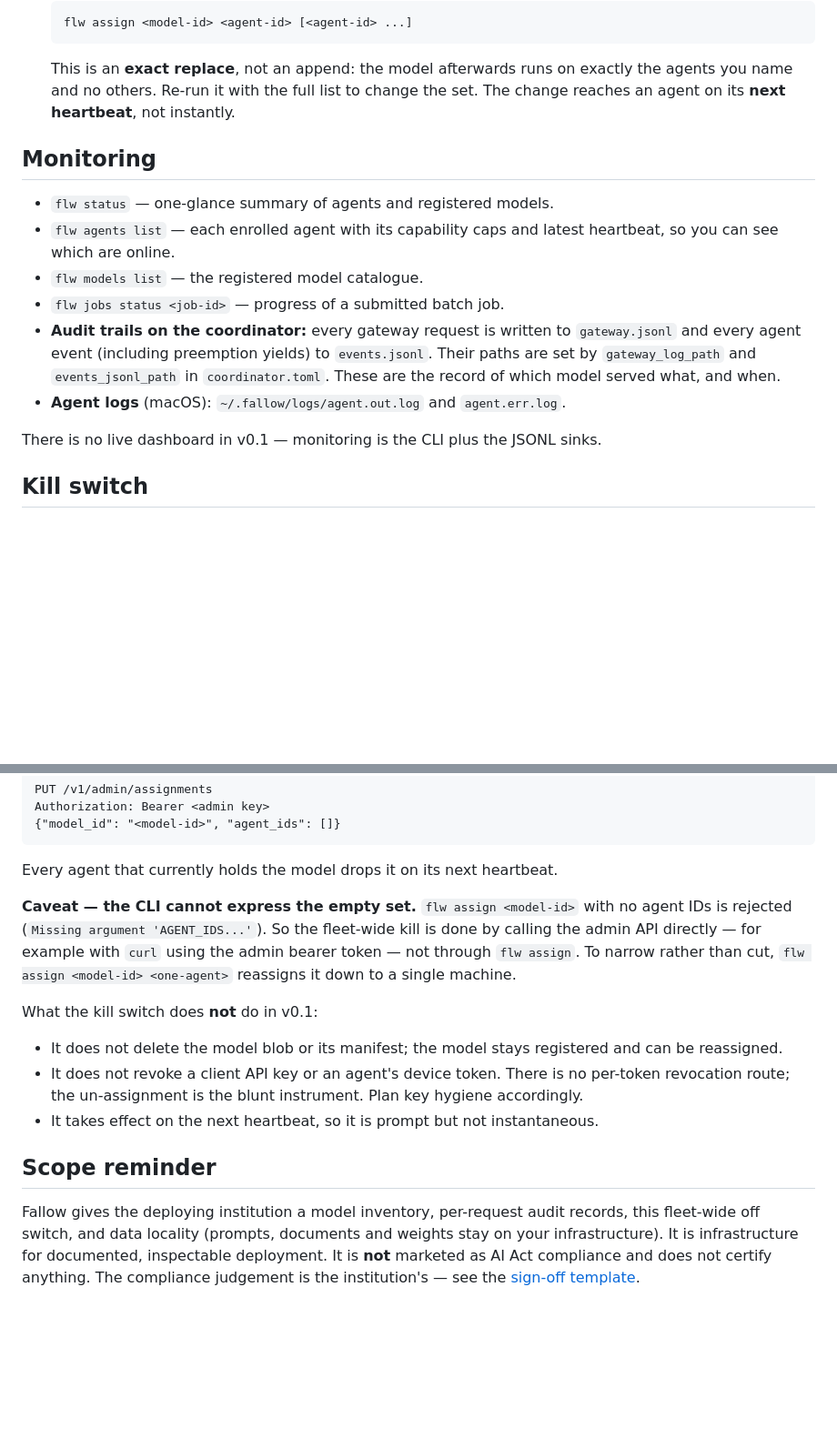
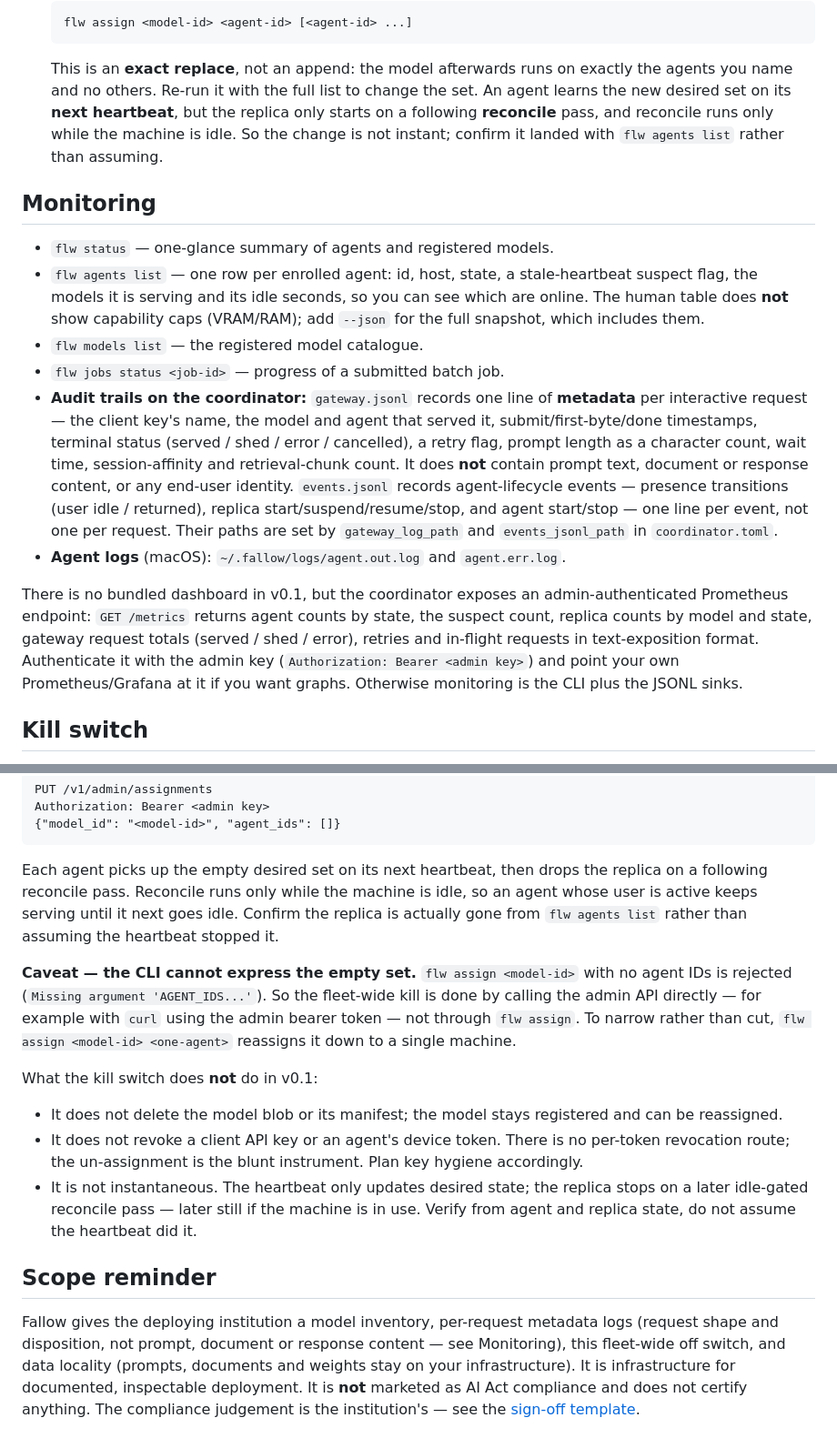
Before and after one commit to Unluckyathecking/fallow, a Markdown page: docs/pilot/admin-runbook.md, 2 parts joined by grey strips. Shown at 91% size. Drawn GitHub-style; blank space fills up the shorter version.

Commit message:
docs: correct five factual claims in the pilot ops pack
Against current main:

- it-checklist: the agent config key is top-level `llama_server_binary`
  (or `FALLOW_LLAMA_SERVER_BINARY`), not `supervisor.llama_binary` — the
  latter is an unknown table and the settings loader rejects it.
- it-checklist: the LaunchAgent / at-logon Scheduled Task start at login
  and restart after a crash within the session; they do not survive logout
  and do not run headless across reboots. Correct the intro and section 3.
- admin-runbook: heartbeat only updates desired state; a separate idle-gated
  reconcile pass starts/stops replicas, and it defers while the machine is in
  use. Fix the assignment, kill-switch and caveat wording; tell the operator
  to verify from agent and replica state.
- admin-runbook + data-policy-signoff: gateway.jsonl is per-request metadata
  (key name, model, agent, timings, status, prompt char count, affinity,
  retrieval count) — not prompt/document/response content or user identity.
  events.jsonl is agent-lifecycle events, not one-per-request. State this
  honestly.
- admin-runbook: `flw agents list` human output shows id/host/state/suspect/
  models/idle_s, not capability caps (those need --json); add the
  admin-authenticated Prometheus GET /metrics endpoint to Monitoring.

````diff
--- a/docs/pilot/admin-runbook.md
+++ b/docs/pilot/admin-runbook.md
@@ -50,22 +50,39 @@ steps.
 
   This is an **exact replace**, not an append: the model afterwards runs on exactly
   the agents you name and no others. Re-run it with the full list to change the set.
-  The change reaches an agent on its **next heartbeat**, not instantly.
+  An agent learns the new desired set on its **next heartbeat**, but the replica only
+  starts on a following **reconcile** pass, and reconcile runs only while the machine
+  is idle. So the change is not instant; confirm it landed with `flw agents list`
+  rather than assuming.
 
 ## Monitoring
 
 - `flw status` — one-glance summary of agents and registered models.
-- `flw agents list` — each enrolled agent with its capability caps and latest
-  heartbeat, so you can see which are online.
+- `flw agents list` — one row per enrolled agent: id, host, state, a stale-heartbeat
+  suspect flag, the models it is serving and its idle seconds, so you can see which
+  are online. The human table does **not** show capability caps (VRAM/RAM); add
+  `--json` for the full snapshot, which includes them.
 - `flw models list` — the registered model catalogue.
 - `flw jobs status <job-id>` — progress of a submitted batch job.
-- **Audit trails on the coordinator:** every gateway request is written to
-  `gateway.jsonl` and every agent event (including preemption yields) to
-  `events.jsonl`. Their paths are set by `gateway_log_path` and `events_jsonl_path`
-  in `coordinator.toml`. These are the record of which model served what, and when.
+- **Audit trails on the coordinator:** `gateway.jsonl` records one line of
+  **metadata** per interactive request — the client key's name, the model and agent
+  that served it, submit/first-byte/done timestamps, terminal status
+  (served / shed / error / cancelled), a retry flag, prompt length as a character
+  count, wait time, session-affinity and retrieval-chunk count. It does **not**
+  contain prompt text, document or response content, or any end-user identity.
+  `events.jsonl` records agent-lifecycle events — presence transitions
+  (user idle / returned), replica start/suspend/resume/stop, and agent start/stop —
+  one line per event, not one per request. Their paths are set by `gateway_log_path`
+  and `events_jsonl_path` in `coordinator.toml`.
 - **Agent logs** (macOS): `~/.fallow/logs/agent.out.log` and `agent.err.log`.
 
-There is no live dashboard in v0.1 — monitoring is the CLI plus the JSONL sinks.
+There is no bundled dashboard in v0.1, but the coordinator exposes an
+admin-authenticated Prometheus endpoint: `GET /metrics` returns agent counts by
+state, the suspect count, replica counts by model and state, gateway request totals
+(served / shed / error), retries and in-flight requests in text-exposition format.
+Authenticate it with the admin key (`Authorization: Bearer <admin key>`) and point
+your own Prometheus/Grafana at it if you want graphs. Otherwise monitoring is the CLI
+plus the JSONL sinks.
 
 ## Kill switch
 
@@ -83,7 +100,11 @@ Authorization: Bearer <admin key>
 {"model_id": "<model-id>", "agent_ids": []}
 ```
 
-Every agent that currently holds the model drops it on its next heartbeat.
+Each agent picks up the empty desired set on its next heartbeat, then drops the
+replica on a following reconcile pass. Reconcile runs only while the machine is idle,
+so an agent whose user is active keeps serving until it next goes idle. Confirm the
+replica is actually gone from `flw agents list` rather than assuming the heartbeat
+stopped it.
 
 **Caveat — the CLI cannot express the empty set.** `flw assign <model-id>` with no
 agent IDs is rejected (`Missing argument 'AGENT_IDS...'`). So the fleet-wide kill is
@@ -98,13 +119,16 @@ What the kill switch does **not** do in v0.1:
 - It does not revoke a client API key or an agent's device token. There is no
   per-token revocation route; the un-assignment is the blunt instrument. Plan key
   hygiene accordingly.
-- It takes effect on the next heartbeat, so it is prompt but not instantaneous.
+- It is not instantaneous. The heartbeat only updates desired state; the replica
+  stops on a later idle-gated reconcile pass — later still if the machine is in use.
+  Verify from agent and replica state, do not assume the heartbeat did it.
 
 ## Scope reminder
 
-Fallow gives the deploying institution a model inventory, per-request audit records,
-this fleet-wide off switch, and data locality (prompts, documents and weights stay
-on your infrastructure). It is infrastructure for documented, inspectable
+Fallow gives the deploying institution a model inventory, per-request metadata logs
+(request shape and disposition, not prompt, document or response content — see
+Monitoring), this fleet-wide off switch, and data locality (prompts, documents and
+weights stay on your infrastructure). It is infrastructure for documented, inspectable
 deployment. It is **not** marketed as AI Act compliance and does not certify
 anything. The compliance judgement is the institution's — see the
 [sign-off template](./data-policy-signoff.md).
````
Also changed, not shown: docs/pilot/data-policy-signoff.md (+7 -4 lines), docs/pilot/it-checklist.md (+12 -5 lines).
